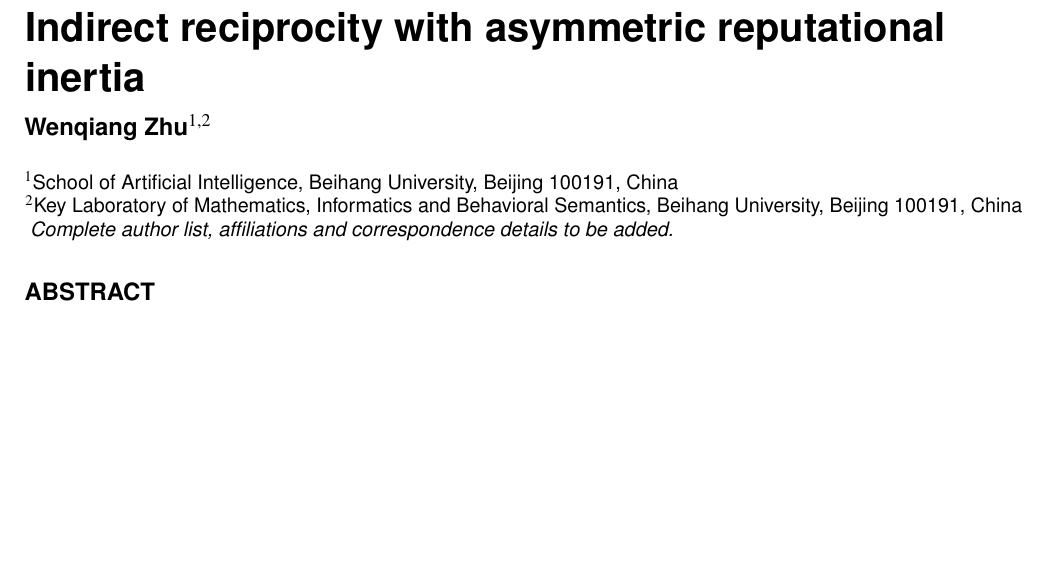
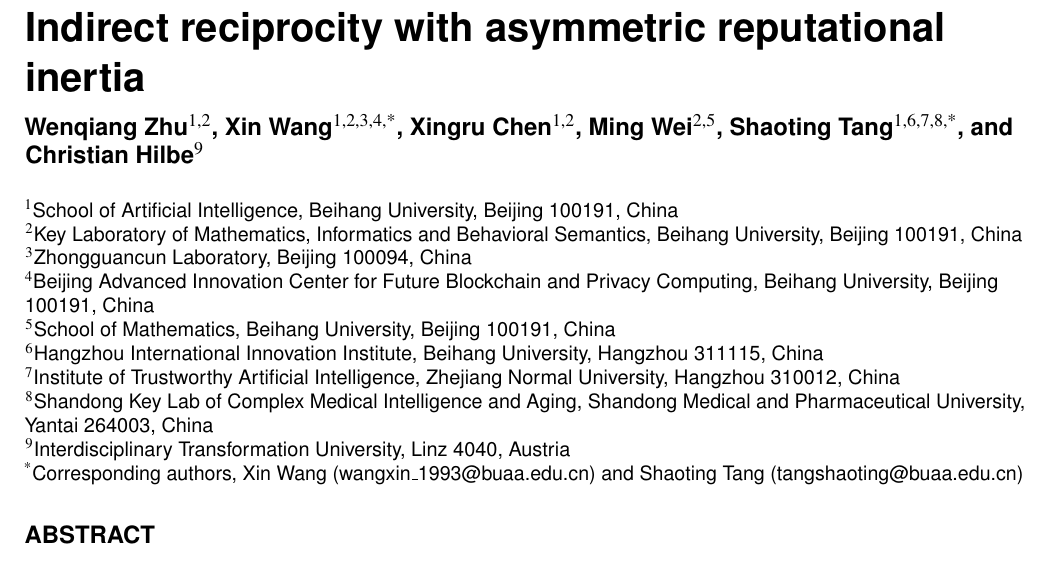
Before and after one commit to JoeWynn7/IR_paper, a LaTeX paper (manuscript/Manuscript_full .tex): part of page 1 of 53, cut so that both start at the same text, the shorter picture padded with empty space. Compiled offline with pdfLaTeX.

Commit message:
Add the full author list, affiliations and corresponding authors
Co-Authored-By: Claude Opus 5.5 <noreply@anthropic.com>
Claude-Session: https://claude.ai/code/session_01RveYgjnH74t9yGgguQgWCq

```diff
--- a/manuscript/Manuscript_full .tex
+++ b/manuscript/Manuscript_full .tex
@@ -95,10 +95,25 @@
 % ---------------------------------------------------------------- front matter
 \title{Indirect reciprocity with asymmetric reputational inertia}
 
+% Affiliations are numbered in order of first appearance. The asterisk marks
+% the corresponding authors.
 \author[1,2]{Wenqiang Zhu}
+\author[1,2,3,4,*]{Xin Wang}
+\author[1,2]{Xingru Chen}
+\author[2,5]{Ming Wei}
+\author[1,6,7,8,*]{Shaoting Tang}
+\author[9]{Christian Hilbe}
+
 \affil[1]{School of Artificial Intelligence, Beihang University, Beijing 100191, China}
 \affil[2]{Key Laboratory of Mathematics, Informatics and Behavioral Semantics, Beihang University, Beijing 100191, China}
-\affil[ ]{\textit{Complete author list, affiliations and correspondence details to be added.}}
+\affil[3]{Zhongguancun Laboratory, Beijing 100094, China}
+\affil[4]{Beijing Advanced Innovation Center for Future Blockchain and Privacy Computing, Beihang University, Beijing 100191, China}
+\affil[5]{School of Mathematics, Beihang University, Beijing 100191, China}
+\affil[6]{Hangzhou International Innovation Institute, Beihang University, Hangzhou 311115, China}
+\affil[7]{Institute of Trustworthy Artificial Intelligence, Zhejiang Normal University, Hangzhou 310012, China}
+\affil[8]{Shandong Key Lab of Complex Medical Intelligence and Aging, Shandong Medical and Pharmaceutical University, Yantai 264003, China}
+\affil[9]{Interdisciplinary Transformation University, Linz 4040, Austria}
+\affil[*]{Corresponding authors, Xin Wang (wangxin\_1993@buaa.edu.cn) and Shaoting Tang (tangshaoting@buaa.edu.cn)}
 
 % Abstract revised 26 November 2026, 150 words, unreferenced (Nature Human
 % Behaviour allows up to 150).
```
